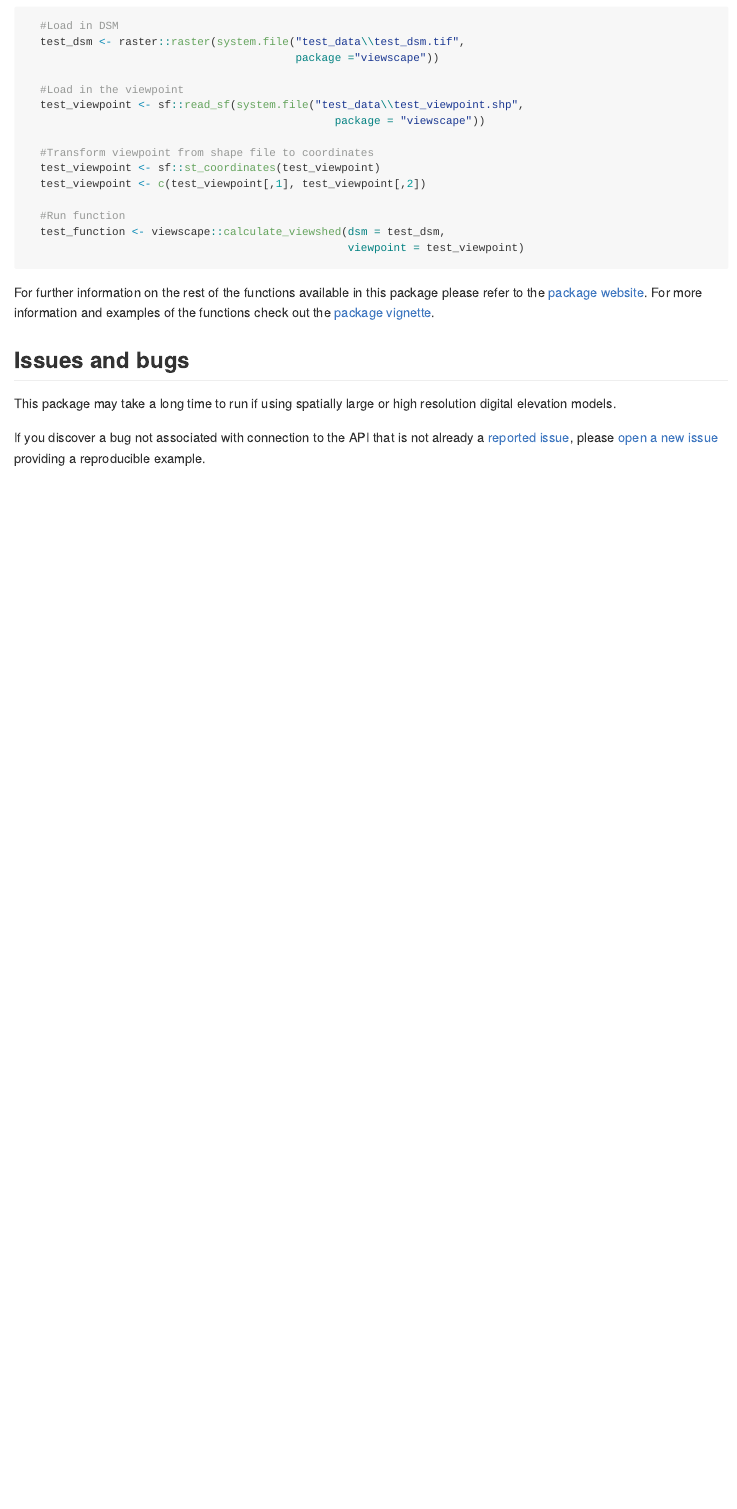
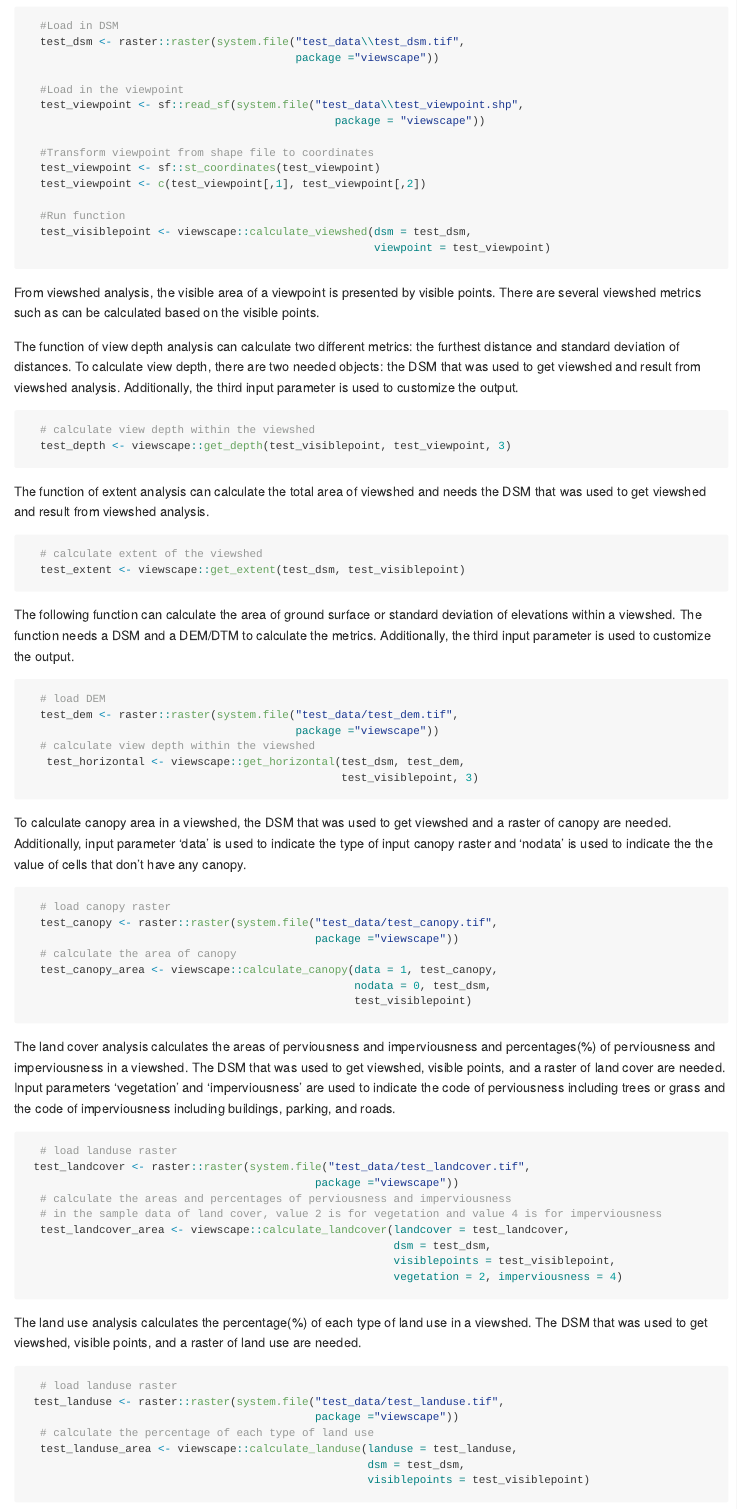
Before and after one commit to land-info-lab/viewscape, an R Markdown document (README.Rmd): the page in a window 1100 px wide, from 460 px down. Rendered offline with R 4.5, knitr and Pandoc, with nearby package versions; badge pictures from the web are left out.

Commit message:
- add all functions

````diff
--- a/README.Rmd
+++ b/README.Rmd
@@ -51,8 +51,73 @@ The basic viewshed analysis can be accessed through calling the `calculate_views
   test_viewpoint <- c(test_viewpoint[,1], test_viewpoint[,2])
 
   #Run function
-  test_function <- viewscape::calculate_viewshed(dsm = test_dsm,
-                                                 viewpoint = test_viewpoint)
+  test_visiblepoint <- viewscape::calculate_viewshed(dsm = test_dsm,
+                                                     viewpoint = test_viewpoint)
+```
+
+From viewshed analysis, the visible area of a viewpoint is presented by visible points. There are several viewshed metrics such as can be calculated based on the visible points.
+
+The function of view depth analysis can calculate two different metrics: the furthest distance and standard deviation of distances. To calculate view depth, there are two needed objects: the DSM that was used to get viewshed and result from viewshed analysis. Additionally, the third input parameter is used to customize the output.
+
+```{r eval=FALSE}
+  # calculate view depth within the viewshed
+  test_depth <- viewscape::get_depth(test_visiblepoint, test_viewpoint, 3)
+```
+
+The function of extent analysis can calculate the total area of viewshed and needs the DSM that was used to get viewshed and result from viewshed analysis.
+
+```{r eval=FALSE}
+  # calculate extent of the viewshed
+  test_extent <- viewscape::get_extent(test_dsm, test_visiblepoint)
+```
+
+The following function can calculate the area of ground surface or standard deviation of elevations within a viewshed. The function needs a DSM and a DEM/DTM to calculate the metrics. Additionally, the third input parameter is used to customize the output.
+
+```{r eval=FALSE}
+  # load DEM
+  test_dem <- raster::raster(system.file("test_data/test_dem.tif",
+                                         package ="viewscape"))
+  # calculate view depth within the viewshed
+   test_horizontal <- viewscape::get_horizontal(test_dsm, test_dem,
+                                                test_visiblepoint, 3)
+```
+
+To calculate canopy area in a viewshed, the DSM that was used to get viewshed and a raster of canopy are needed. Additionally, input parameter 'data' is used to indicate the type of input canopy raster and 'nodata' is used to indicate the the value of cells that don't have any canopy.
+
+```{r eval=FALSE}
+  # load canopy raster
+  test_canopy <- raster::raster(system.file("test_data/test_canopy.tif",
+                                            package ="viewscape"))
+  # calculate the area of canopy
+  test_canopy_area <- viewscape::calculate_canopy(data = 1, test_canopy,
+                                                  nodata = 0, test_dsm,
+                                                  test_visiblepoint)
+```
+
+The land cover analysis calculates the areas of perviousness and imperviousness and percentages(%) of perviousness and imperviousness in a viewshed. The DSM that was used to get viewshed, visible points, and a raster of land cover are needed. Input parameters 'vegetation' and 'imperviousness' are used to indicate the code of perviousness including trees or grass and the code of imperviousness including buildings, parking, and roads.
+
+```{r eval=FALSE}
+  # load landuse raster
+ test_landcover <- raster::raster(system.file("test_data/test_landcover.tif",
+                                            package ="viewscape"))
+  # calculate the areas and percentages of perviousness and imperviousness
+  # in the sample data of land cover, value 2 is for vegetation and value 4 is for imperviousness
+  test_landcover_area <- viewscape::calculate_landcover(landcover = test_landcover,
+                                                        dsm = test_dsm,
+                                                        visiblepoints = test_visiblepoint,
+                                                        vegetation = 2, imperviousness = 4)
+```
+
+The land use analysis calculates the percentage(%) of each type of land use in a viewshed. The DSM that was used to get viewshed, visible points, and a raster of land use are needed.
+
+```{r eval=FALSE}
+  # load landuse raster
+ test_landuse <- raster::raster(system.file("test_data/test_landuse.tif",
+                                            package ="viewscape"))
+  # calculate the percentage of each type of land use
+  test_landuse_area <- viewscape::calculate_landuse(landuse = test_landuse,
+                                                    dsm = test_dsm,
+                                                    visiblepoints = test_visiblepoint)
 ```
 
 For further information on the rest of the functions available in this package please refer to the [package website](https://billbillbilly.github.io/viewscape/). For more information and examples of the functions check out the [package vignette](needs to be created).
````
